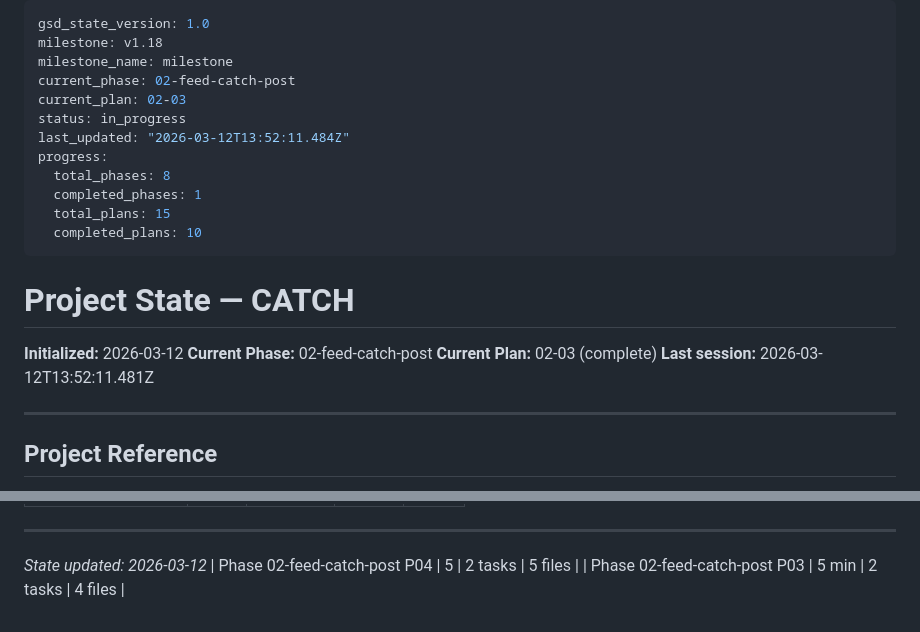
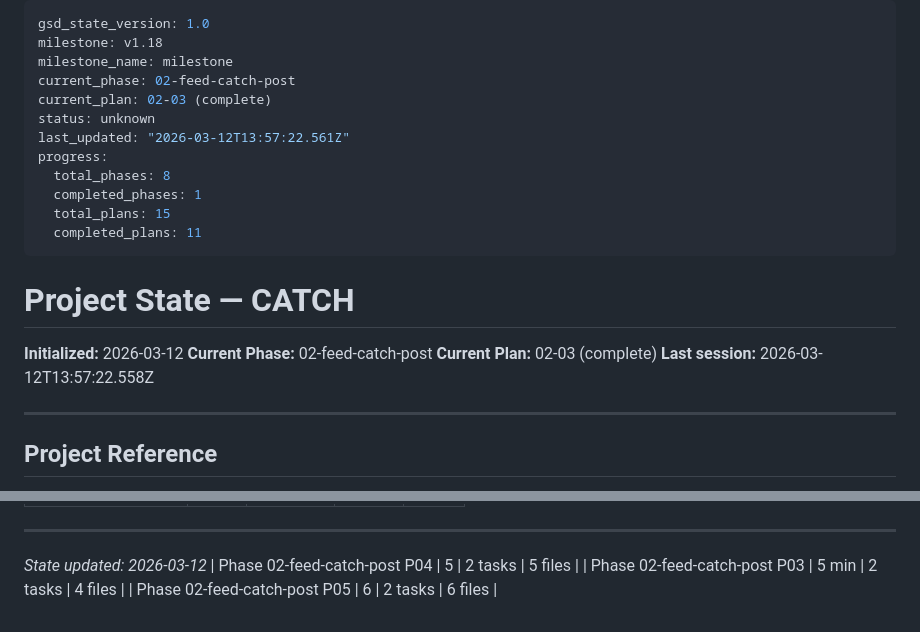
Before and after one commit to Rudolf6969/CATCH, a Markdown page: .planning/STATE.md, 2 parts joined by grey strips. GitHub-like rendering.

Commit message:
docs(02-05): complete catch wizard plan
- 02-05-SUMMARY.md vytvorený
- STATE.md updated (progress 73%, session)
- ROADMAP.md updated (phase 2: 5/9 summaries)

```diff
--- a/.planning/STATE.md
+++ b/.planning/STATE.md
@@ -3,14 +3,14 @@ gsd_state_version: 1.0
 milestone: v1.18
 milestone_name: milestone
 current_phase: 02-feed-catch-post
-current_plan: 02-03
-status: in_progress
-last_updated: "2026-03-12T13:52:11.484Z"
+current_plan: 02-03 (complete)
+status: unknown
+last_updated: "2026-03-12T13:57:22.561Z"
 progress:
   total_phases: 8
   completed_phases: 1
   total_plans: 15
-  completed_plans: 10
+  completed_plans: 11
 ---
 
 # Project State — CATCH
@@ -18,7 +18,7 @@ progress:
 **Initialized:** 2026-03-12
 **Current Phase:** 02-feed-catch-post
 **Current Plan:** 02-03 (complete)
-**Last session:** 2026-03-12T13:52:11.481Z
+**Last session:** 2026-03-12T13:57:22.558Z
 
 ---
 
@@ -117,3 +117,4 @@ Phase 02 IN PROGRESS — 02-01 complete. Next: `gsd:execute-phase 2` plan 02-02
 *State updated: 2026-03-12*
 | Phase 02-feed-catch-post P04 | 5 | 2 tasks | 5 files |
 | Phase 02-feed-catch-post P03 | 5 min | 2 tasks | 4 files |
+| Phase 02-feed-catch-post P05 | 6 | 2 tasks | 6 files |
```
Also changed, not shown: .planning/ROADMAP.md (+2 -2 lines), 1 other file.
